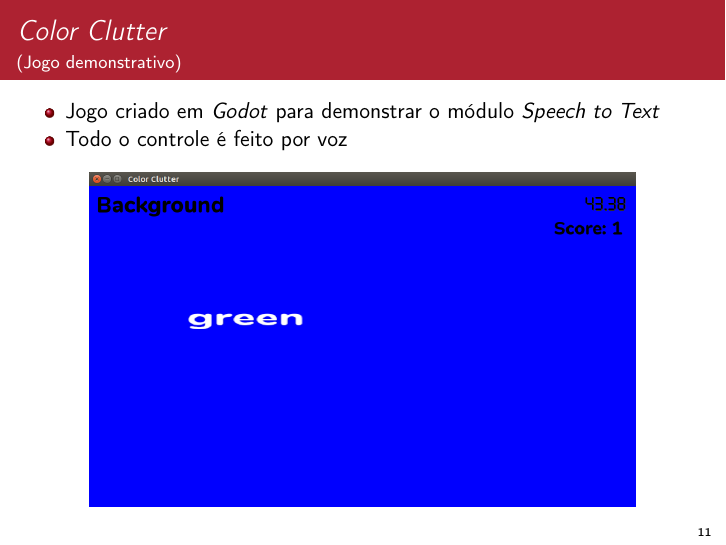
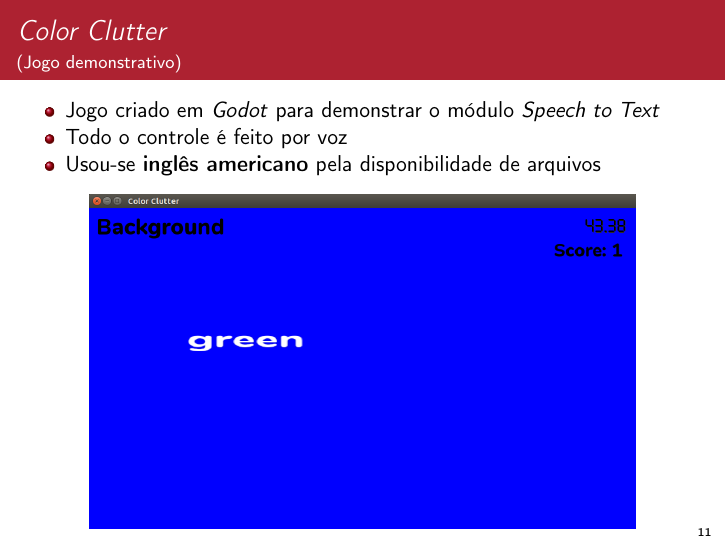
Before and after one commit to SamuraiSigma/mac0499, LaTeX slides (slides/tex/main.tex, which reads slides/tex/color-clutter.tex): page 38 of 45. The pictures show the PDF file slides/Slides.pdf that the author committed with the source.

Commit message:
Slides: Inform that US English was used for the game

```diff
--- a/slides/tex/color-clutter.tex
+++ b/slides/tex/color-clutter.tex
@@ -3,6 +3,7 @@
 \begin{itemize}
 \item Jogo criado em \textit{Godot} para demonstrar o módulo \textit{Speech to Text}
 \item Todo o controle é feito por voz
+\item Usou-se \textbf{inglês americano} pela disponibilidade de arquivos
 \end{itemize}
 
 \uncover<2->{
```
Also changed, not shown: slides/Slides.pdf.
